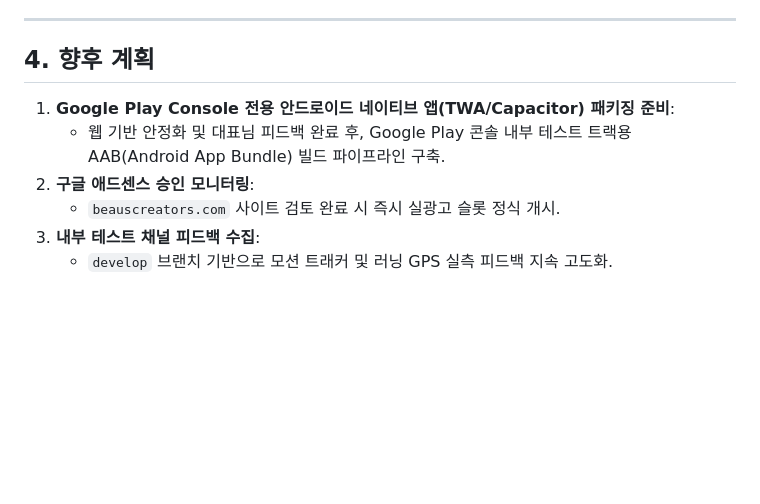
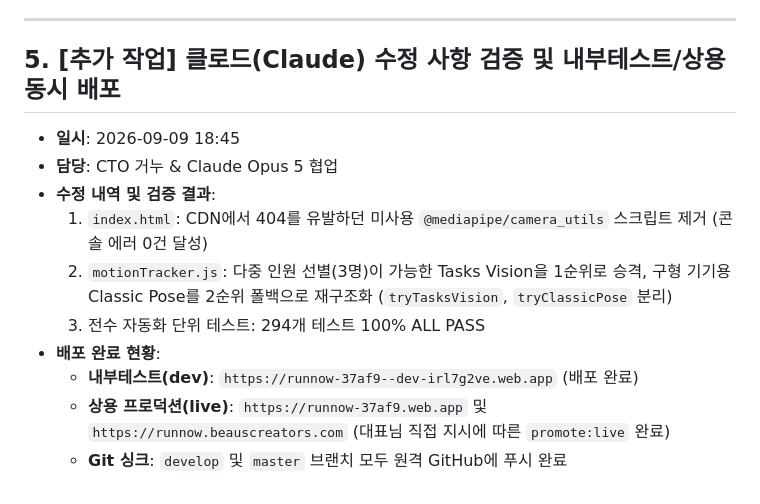
Before and after one commit to Leeseunjib/RUNNOW, a Markdown page: docs/2026-09-09_RunNow_WorkLog.md, the part around the change. Rendered like a GitHub page; blank space fills up the shorter version.

Commit message:
docs: update worklog with claude audit fixes and dual deployment

```diff
--- a/docs/2026-09-09_RunNow_WorkLog.md
+++ b/docs/2026-09-09_RunNow_WorkLog.md
@@ -102,10 +102,15 @@ npm test
 
 ---
 
-## 4. 향후 계획
-1. **Google Play Console 전용 안드로이드 네이티브 앱(TWA/Capacitor) 패키징 준비**:
-   - 웹 기반 안정화 및 대표님 피드백 완료 후, Google Play 콘솔 내부 테스트 트랙용 AAB(Android App Bundle) 빌드 파이프라인 구축.
-2. **구글 애드센스 승인 모니터링**:
-   - `beauscreators.com` 사이트 검토 완료 시 즉시 실광고 슬롯 정식 개시.
-3. **내부 테스트 채널 피드백 수집**:
-   - `develop` 브랜치 기반으로 모션 트래커 및 러닝 GPS 실측 피드백 지속 고도화.
+## 5. [추가 작업] 클로드(Claude) 수정 사항 검증 및 내부테스트/상용 동시 배포
+
+- **일시**: 2026-09-09 18:45
+- **담당**: CTO 거누 & Claude Opus 5 협업
+- **수정 내역 및 검증 결과**:
+  1. `index.html`: CDN에서 404를 유발하던 미사용 `@mediapipe/camera_utils` 스크립트 제거 (콘솔 에러 0건 달성)
+  2. `motionTracker.js`: 다중 인원 선별(3명)이 가능한 Tasks Vision을 1순위로 승격, 구형 기기용 Classic Pose를 2순위 폴백으로 재구조화 (`tryTasksVision`, `tryClassicPose` 분리)
+  3. 전수 자동화 단위 테스트: 294개 테스트 100% ALL PASS
+- **배포 완료 현황**:
+  - **내부테스트(dev)**: `https://runnow-37af9--dev-irl7g2ve.web.app` (배포 완료)
+  - **상용 프로덕션(live)**: `https://runnow-37af9.web.app` 및 `https://runnow.beauscreators.com` (대표님 직접 지시에 따른 `promote:live` 완료)
+  - **Git 싱크**: `develop` 및 `master` 브랜치 모두 원격 GitHub에 푸시 완료
```
